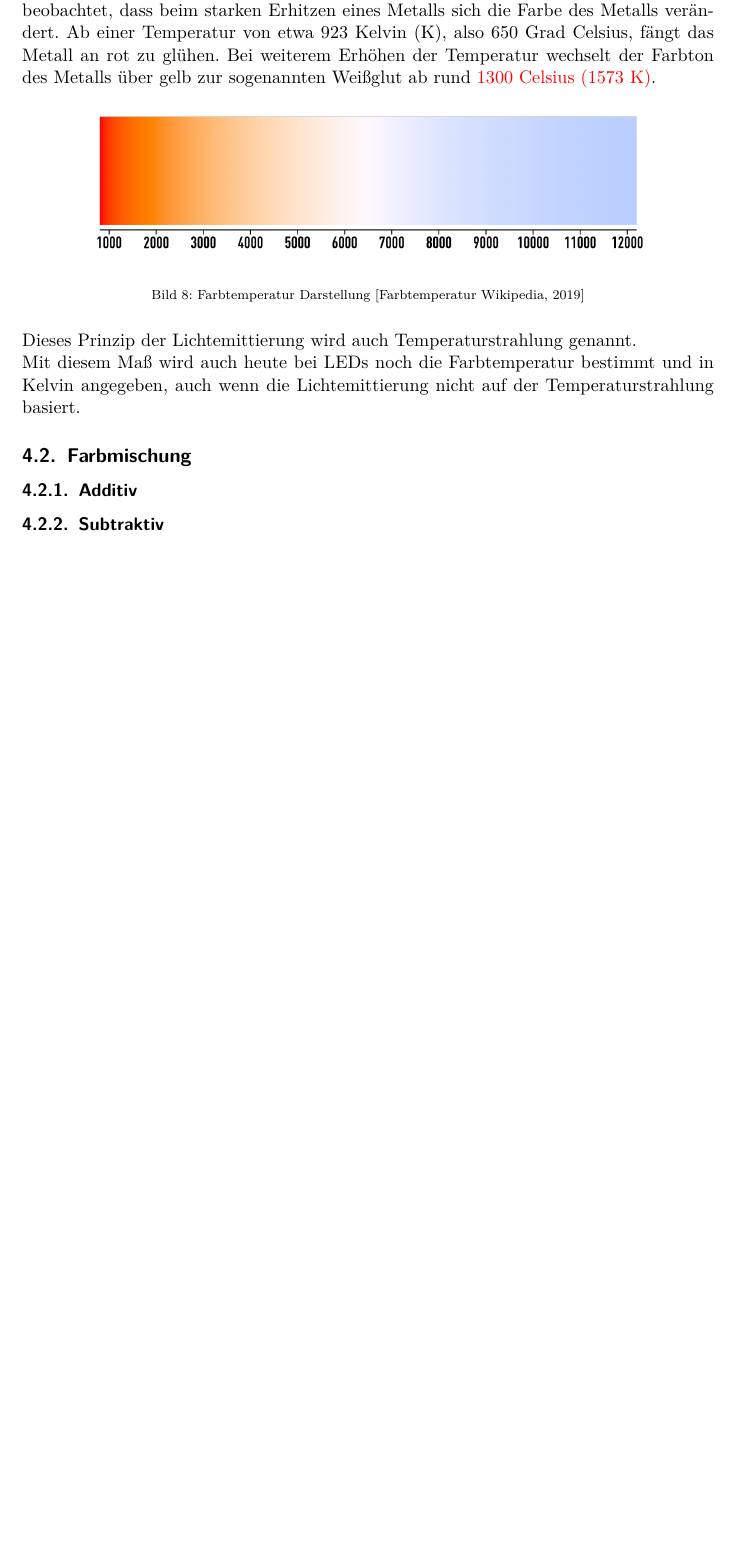
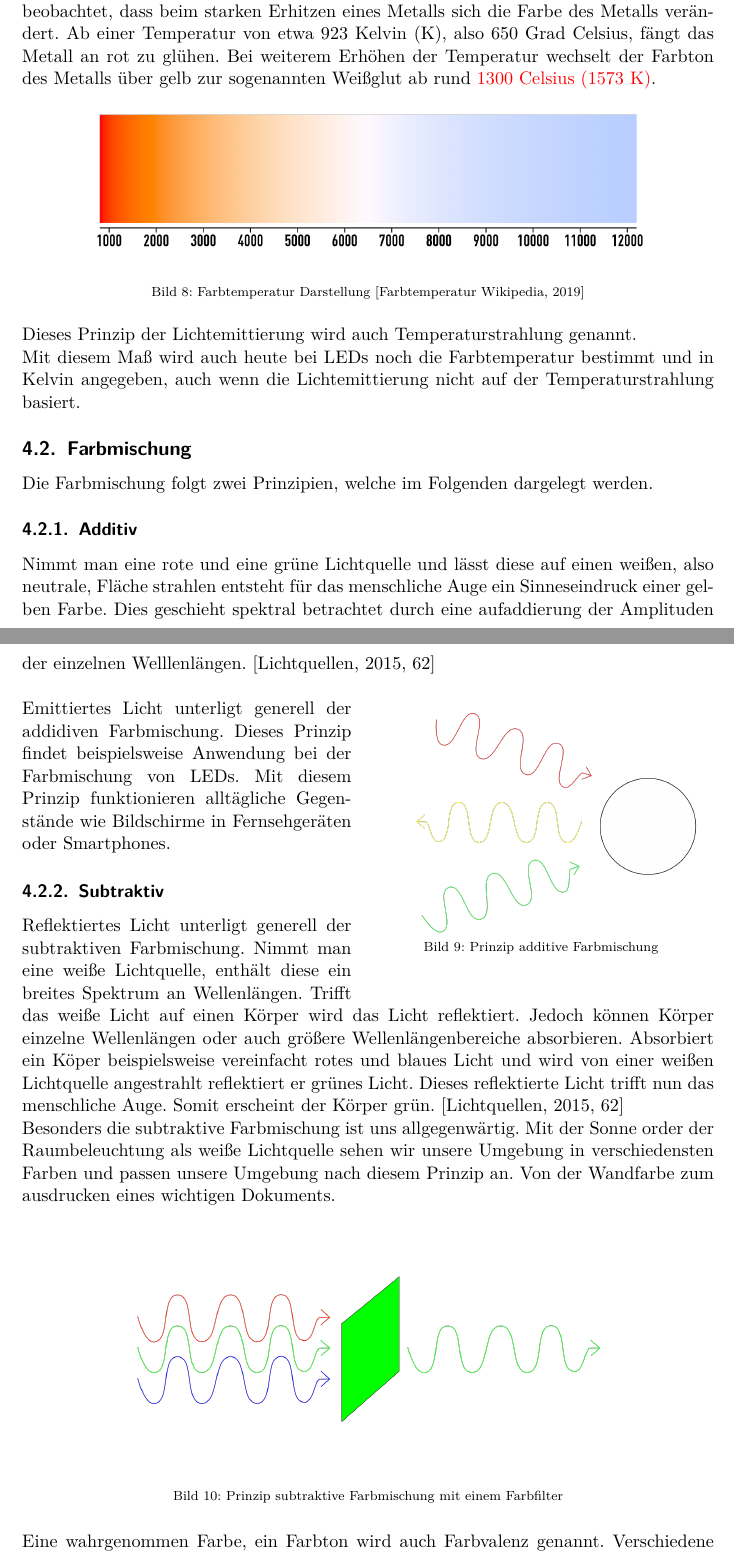
Before and after one commit to oliverdotbecker/spectralDemo, a LaTeX thesis (thesis/theDoc.TeX): part of page 15 of 46 before the commit and two parts of pages 15 and 16 of 47 after it, the two joined at a grey line, cut so that both start at the same text, the shorter picture padded with empty space. Compiled offline with pdfLaTeX.

Commit message:
Stuff about color mixing

```diff
--- a/thesis/theDoc.TeX
+++ b/thesis/theDoc.TeX
@@ -434,10 +434,40 @@ Dieses Prinzip der Lichtemittierung wird auch Temperaturstrahlung genannt.\\
 Mit diesem Maß wird auch heute bei \ac{led}s noch die Farbtemperatur bestimmt und in Kelvin angegeben, auch wenn die Lichtemittierung nicht auf der
 Temperaturstrahlung basiert.
 \subsection{Farbmischung}
-
+Die Farbmischung folgt zwei Prinzipien, welche im Folgenden dargelegt werden.
 \subsubsection{Additiv}
+Nimmt man eine rote und eine grüne Lichtquelle und lässt diese auf einen weißen, also neutrale, Fläche strahlen entsteht für das menschliche Auge
+ein Sinneseindruck einer gelben Farbe. Dies geschieht spektral betrachtet durch eine aufaddierung der Amplituden der einzelnen Welllenlängen.
+\cite[62]{lichtquellen}\\
+\begin{wrapfigure}{r}{0.5\textwidth}
+    \vspace{-25pt}
+    \begin{center}
+        \includegraphics[width=0.48\textwidth]{images/additive_color_mixing.png}
+    \end{center}
+    \vspace{-20pt}
+    \caption{Prinzip additive Farbmischung}
+    \vspace{-15pt}
+\end{wrapfigure}
+Emittiertes Licht unterligt generell der addidiven Farbmischung. Dieses Prinzip findet beispielsweise Anwendung bei der Farbmischung von \ac{led}s.
+Mit diesem Prinzip funktionieren alltägliche Gegenstände wie Bildschirme in Fernsehgeräten oder Smartphones.
 \subsubsection{Subtraktiv}
-%\cite[62 - 63]{lichtquellen}
+Reflektiertes Licht unterligt generell der subtraktiven Farbmischung. Nimmt man eine weiße Lichtquelle, enthält diese ein breites Spektrum an Wellenlängen.
+Trifft das weiße Licht auf einen Körper wird das Licht reflektiert. Jedoch können Körper einzelne Wellenlängen oder auch größere Wellenlängenbereiche
+absorbieren. Absorbiert ein Köper beispielsweise vereinfacht rotes und blaues Licht und wird von einer weißen Lichtquelle angestrahlt reflektiert er grünes
+Licht. Dieses reflektierte Licht trifft nun das menschliche Auge. Somit erscheint der Körper grün.
+\cite[62]{lichtquellen}\\
+Besonders die subtraktive Farbmischung ist uns allgegenwärtig. Mit der Sonne order der Raumbeleuchtung als weiße Lichtquelle sehen wir unsere Umgebung in
+verschiedensten Farben und passen unsere Umgebung nach diesem Prinzip an. Von der Wandfarbe zum ausdrucken eines wichtigen Dokuments.\\
+\begin{figure}[H]
+    \begin{center}
+        \includegraphics[width=.7\textwidth]{images/substractive_color_mixing.png}
+    \end{center}
+    \caption{Prinzip subtraktive Farbmischung mit einem Farbfilter}
+\end{figure}
+\noindent
+Eine wahrgenommen Farbe, ein Farbton wird auch Farbvalenz genannt. Verschiedene spektrale Zusammensetzungen von Licht kann die gleiche Farbvalenz besitzen.
+"'Die Menge der möglichen Farbemfindungen ist wesentlich kleiner als die der sie erzeugenden spektralen Verteilungen. Oder anders ausgedrückt: eine Farbvalenz
+kann durch viele Farbreizfunktionen $\phi_\lambda$ ausgedrückt werden."'\cite[63]{lichtquellen}
 \clearpage
 
 %%%%%%%%%%%%%%%%%%%%%%%%%% Menschliches Farbsehen %%%%%%%%%%%%%%%%%%%%%%%%%%%%%%%%%%%%%%%%%%%%%%%%%%%%%
```
Also changed, not shown: thesis/images/additive_color_mixing.png (added), thesis/images/additive_color_mixing.svg (added), thesis/images/substractive_color_mixing.png (added), thesis/images/substractive_color_mixing.svg (added).
